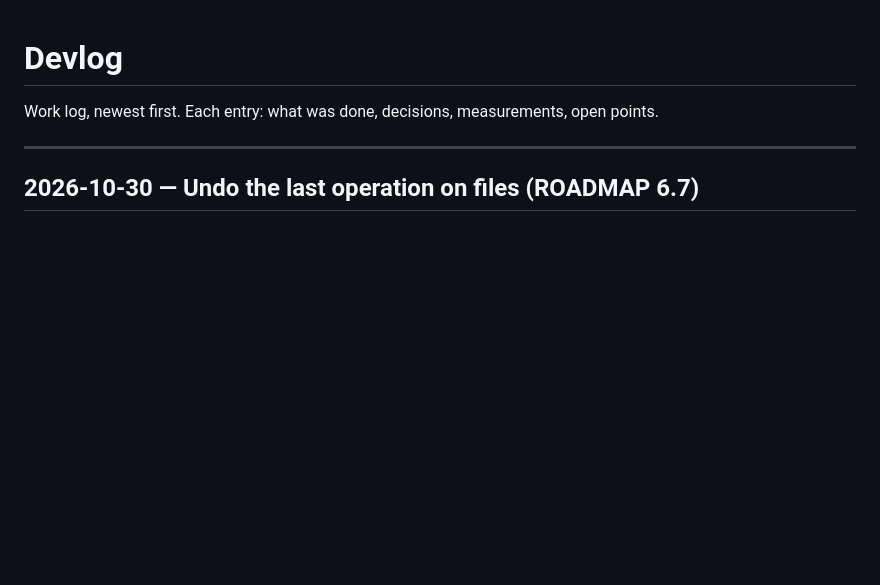
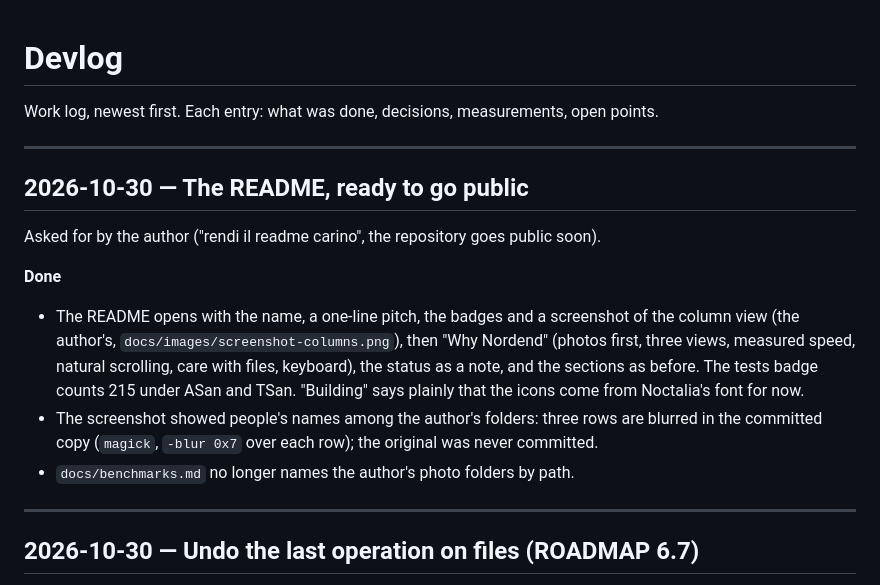
Before and after one commit to barrulus/bordend-fm, a Markdown page: docs/devlog.md, the part around the change. GitHub-like rendering; blank space fills up the shorter version.

```diff
--- a/docs/devlog.md
+++ b/docs/devlog.md
@@ -1,6 +1,22 @@
 # Devlog
 
 Work log, newest first. Each entry: what was done, decisions, measurements, open points.
+
+---
+
+## 2026-10-30 — The README, ready to go public
+
+Asked for by the author ("rendi il readme carino", the repository goes public soon).
+
+**Done**
+- The README opens with the name, a one-line pitch, the badges and a screenshot of the column
+  view (the author's, `docs/images/screenshot-columns.png`), then "Why Nordend" (photos first,
+  three views, measured speed, natural scrolling, care with files, keyboard), the status as a
+  note, and the sections as before. The tests badge counts 215 under ASan and TSan. "Building"
+  says plainly that the icons come from Noctalia's font for now.
+- The screenshot showed people's names among the author's folders: three rows are blurred in the
+  committed copy (`magick`, `-blur 0x7` over each row); the original was never committed.
+- `docs/benchmarks.md` no longer names the author's photo folders by path.
 
 ---
 
```
Also changed, not shown: README.md (+56 -36 lines), docs/benchmarks.md (+2 -2 lines), docs/images/screenshot-columns.png (added).
